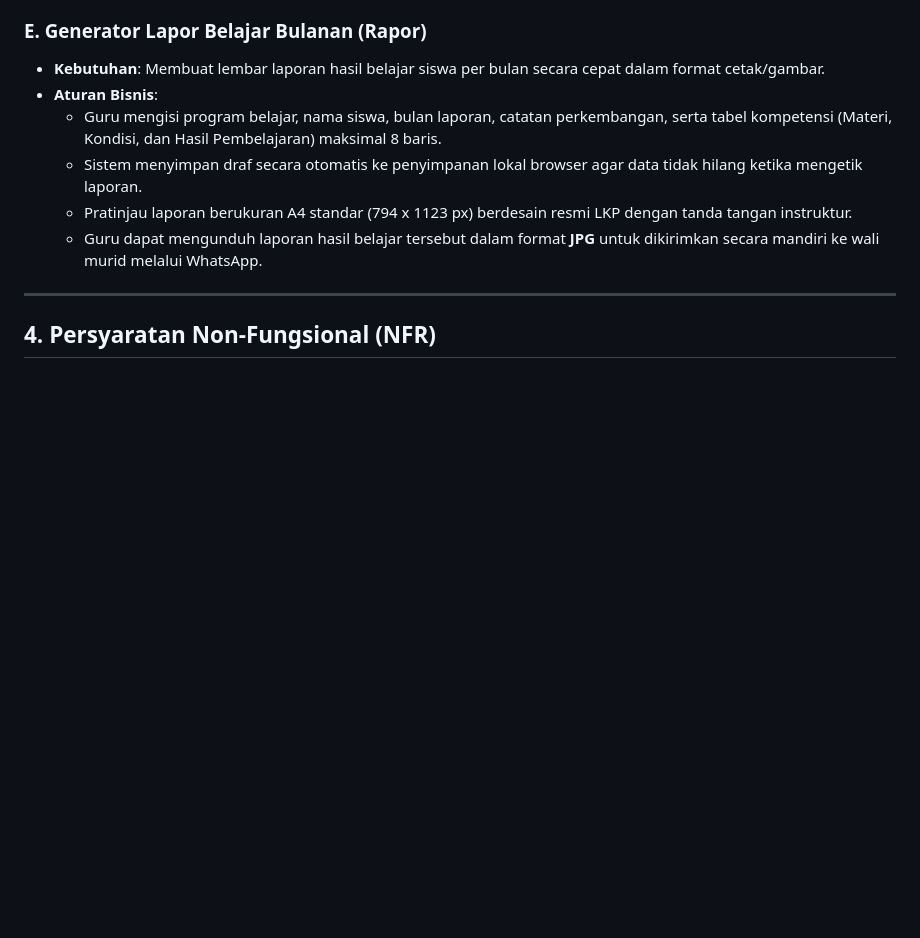
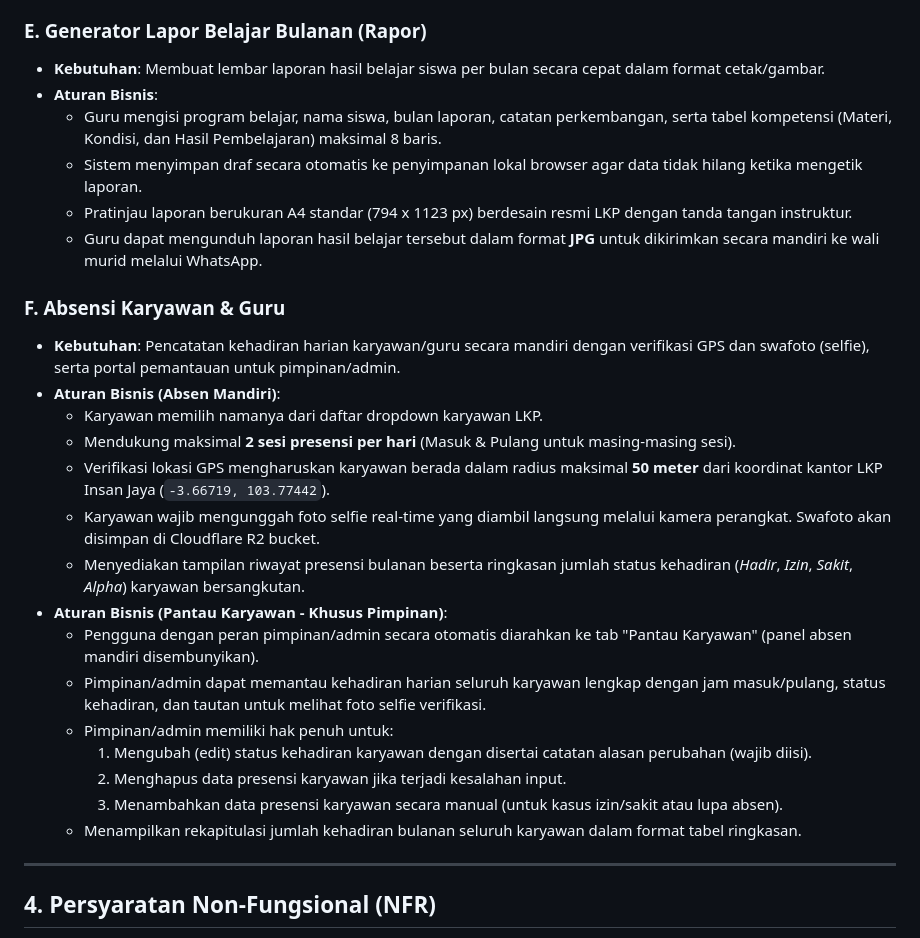
Before and after one commit to YukenStore/LKP-INSAN-JAYA, a Markdown page: doc/PRD.md, the part around the change. Rendered like a GitHub page; blank space fills up the shorter version.

```diff
--- a/doc/PRD.md
+++ b/doc/PRD.md
@@ -73,6 +73,23 @@ Sistem ini membagi akses fiturnya berdasarkan 3 kelompok pengguna utama:
     *   Pratinjau laporan berukuran A4 standar (794 x 1123 px) berdesain resmi LKP dengan tanda tangan instruktur.
     *   Guru dapat mengunduh laporan hasil belajar tersebut dalam format **JPG** untuk dikirimkan secara mandiri ke wali murid melalui WhatsApp.
 
+### F. Absensi Karyawan & Guru
+*   **Kebutuhan**: Pencatatan kehadiran harian karyawan/guru secara mandiri dengan verifikasi GPS dan swafoto (selfie), serta portal pemantauan untuk pimpinan/admin.
+*   **Aturan Bisnis (Absen Mandiri)**:
+    *   Karyawan memilih namanya dari daftar dropdown karyawan LKP.
+    *   Mendukung maksimal **2 sesi presensi per hari** (Masuk & Pulang untuk masing-masing sesi).
+    *   Verifikasi lokasi GPS mengharuskan karyawan berada dalam radius maksimal **50 meter** dari koordinat kantor LKP Insan Jaya (`-3.66719, 103.77442`).
+    *   Karyawan wajib mengunggah foto selfie real-time yang diambil langsung melalui kamera perangkat. Swafoto akan disimpan di Cloudflare R2 bucket.
+    *   Menyediakan tampilan riwayat presensi bulanan beserta ringkasan jumlah status kehadiran (*Hadir*, *Izin*, *Sakit*, *Alpha*) karyawan bersangkutan.
+*   **Aturan Bisnis (Pantau Karyawan - Khusus Pimpinan)**:
+    *   Pengguna dengan peran pimpinan/admin secara otomatis diarahkan ke tab "Pantau Karyawan" (panel absen mandiri disembunyikan).
+    *   Pimpinan/admin dapat memantau kehadiran harian seluruh karyawan lengkap dengan jam masuk/pulang, status kehadiran, dan tautan untuk melihat foto selfie verifikasi.
+    *   Pimpinan/admin memiliki hak penuh untuk:
+        1.  Mengubah (edit) status kehadiran karyawan dengan disertai catatan alasan perubahan (wajib diisi).
+        2.  Menghapus data presensi karyawan jika terjadi kesalahan input.
+        3.  Menambahkan data presensi karyawan secara manual (untuk kasus izin/sakit atau lupa absen).
+    *   Menampilkan rekapitulasi jumlah kehadiran bulanan seluruh karyawan dalam format tabel ringkasan.
+
 ---
 
 ## 4. Persyaratan Non-Fungsional (NFR)
```
Also changed, not shown: doc/IA.md (added, +175 -0 lines), doc/system_documentation.md (+18 -3 lines).
